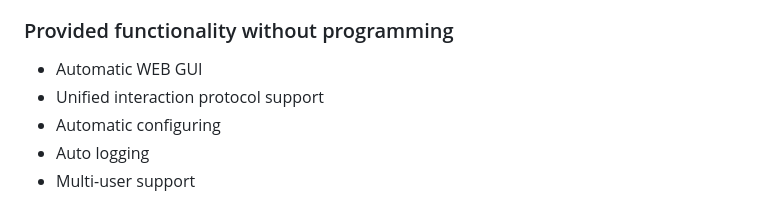
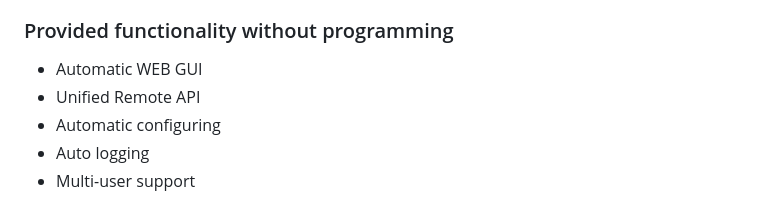
Before and after one commit to unisi-tech/unisi, a Markdown page: README.md, the part around the change. Drawn GitHub-style.

Commit message:
ch readme

```diff
--- a/README.md
+++ b/README.md
@@ -6,7 +6,7 @@ UNISI technology provides a unified system interface and advanced program functi
 
 ### Provided functionality without programming ###
  - Automatic WEB GUI
- - Unified interaction protocol support
+ - Unified Remote API
  - Automatic configuring
  - Auto logging
  - Multi-user support
```
